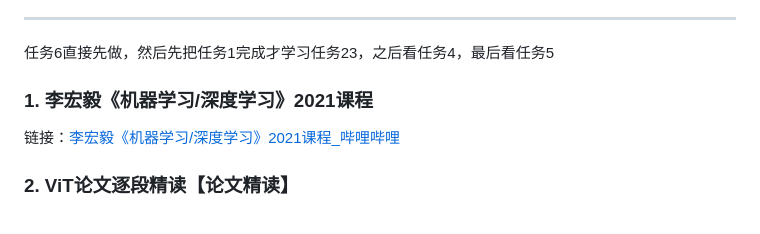
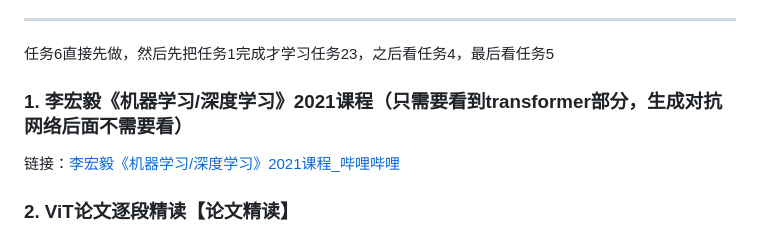
Before and after one commit to wang-akang/new-student, a Markdown page: README.md, the part around the change. GitHub-like rendering.

```diff
--- a/README.md
+++ b/README.md
@@ -1784,7 +1784,7 @@ Original highlight.js style (c) Ivan Sagalaev <maniac@softwaremaniacs.org>
 <h3 class="xsj_heading_hash xsj_heading xsj_heading_h3" id="120e69d8ee5ae8fe6af85e3808ae69cbae599a8e5ada6e4b9a0e6b7b1e5baa6e5ada6e4b9a0e3808b2021e8afbee7a88b_2"><div class="xiaoshujiang_element xsj_anchor">
   <a name="120e69d8ee5ae8fe6af85e3808ae69cbae599a8e5ada6e4b9a0e6b7b1e5baa6e5ada6e4b9a0e3808b2021e8afbee7a88b_2" class="blank_anchor_name"></a><a id="120e69d8ee5ae8fe6af85e3808ae69cbae599a8e5ada6e4b9a0e6b7b1e5baa6e5ada6e4b9a0e3808b2021e8afbee7a88b_2" class="blank_anchor_id"></a><a name="1-李宏毅机器学习深度学习2021课程" class="blank_anchor_name"></a><a id="1-李宏毅机器学习深度学习2021课程" class="blank_anchor_id"></a>
 </div>
-<span class="xsj_heading_content">1. 李宏毅《机器学习/深度学习》2021课程</span></h3>
+<span class="xsj_heading_content">1. 李宏毅《机器学习/深度学习》2021课程（只需要看到transformer部分，生成对抗网络后面不需要看）</span></h3>
 <p class="xsj_paragraph xsj_paragraph_level_0">链接：<a href="https://www.bilibili.com/video/BV1JA411c7VT/?spm_id_from=333.1007.top_right_bar_window_default_collection.content.click&amp;vd_source=e0bb8b2fe300cbc88f970dcfdb978113" class="xsj_link xsj_manu_link">李宏毅《机器学习/深度学习》2021课程_哔哩哔哩</a></p>
 <h3 class="xsj_heading_hash xsj_heading xsj_heading_h3" id="22020vite8aebae69687e98090e6aeb5e7b2bee8afbbe38090e8aebae69687e7b2bee8afbbe38091_3"><div class="xiaoshujiang_element xsj_anchor">
   <a name="22020vite8aebae69687e98090e6aeb5e7b2bee8afbbe38090e8aebae69687e7b2bee8afbbe38091_3" class="blank_anchor_name"></a><a id="22020vite8aebae69687e98090e6aeb5e7b2bee8afbbe38090e8aebae69687e7b2bee8afbbe38091_3" class="blank_anchor_id"></a><a name="2-vit论文逐段精读论文精读" class="blank_anchor_name"></a><a id="2-vit论文逐段精读论文精读" class="blank_anchor_id"></a>
```
